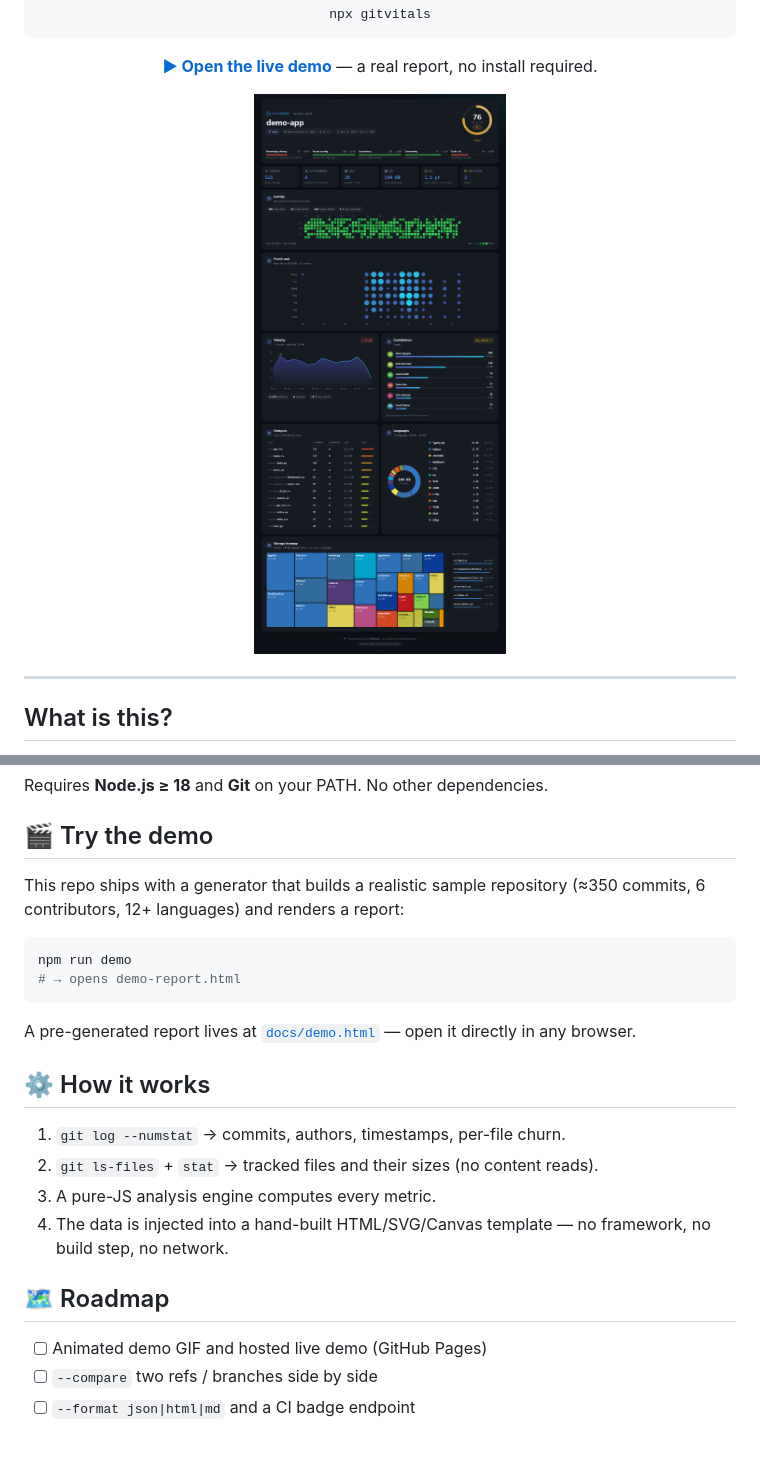
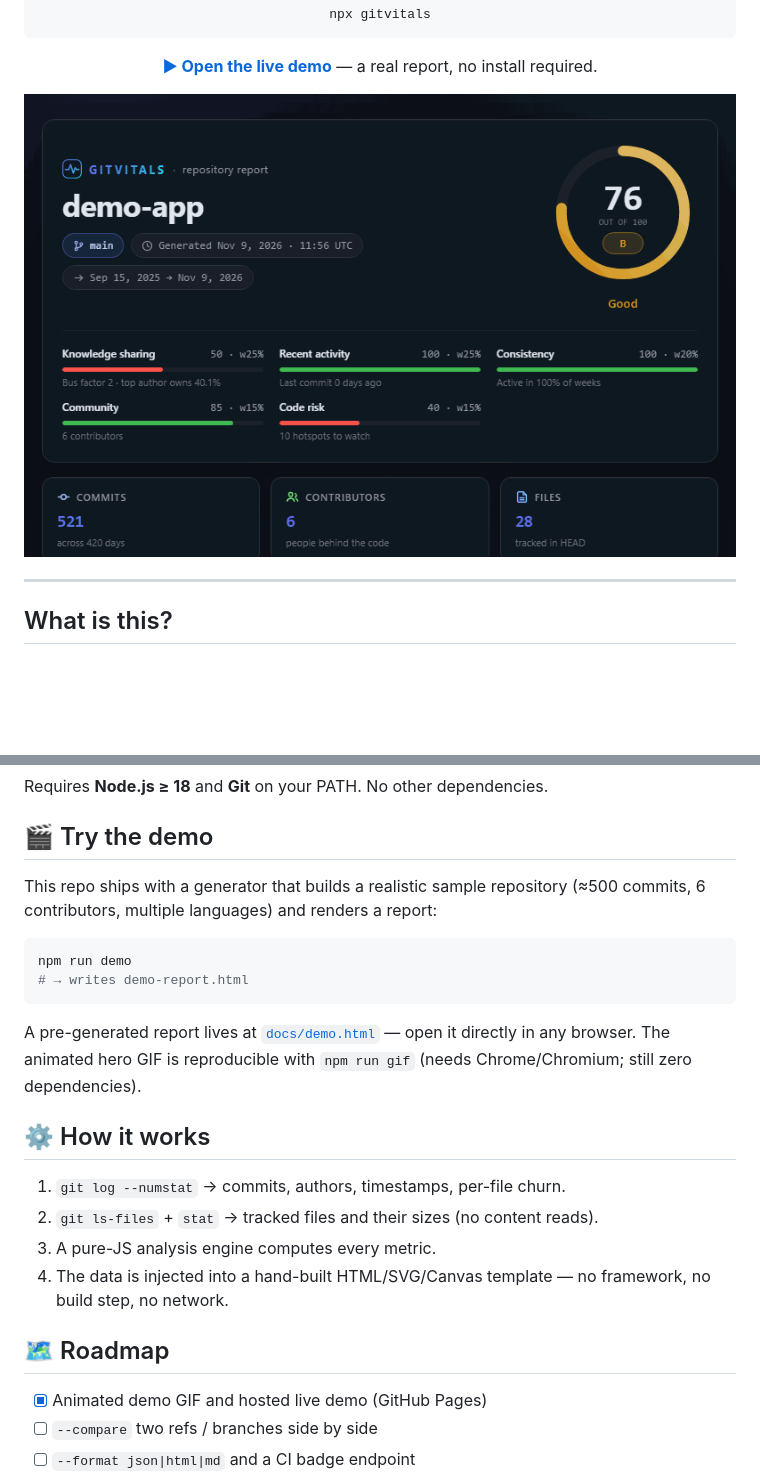
Before and after one commit to turpentieqe/gitvitals, a Markdown page: README.md, 2 parts joined by grey strips. Drawn GitHub-style; pictures changed too: docs/demo.gif (added); blank space fills up the shorter version.

````diff
--- a/README.md
+++ b/README.md
@@ -20,7 +20,7 @@ npx gitvitals
 
 **[▶ Open the live demo](https://turpentieqe.github.io/gitvitals/demo.html)** — a real report, no install required.
 
-<img src="docs/demo.png" alt="GitVitals dashboard" width="100%">
+<img src="docs/demo.gif" alt="GitVitals dashboard — animated scroll-through" width="100%">
 
 </div>
 
@@ -134,14 +134,14 @@ Requires **Node.js ≥ 18** and **Git** on your PATH. No other dependencies.
 
 ## 🎬 Try the demo
 
-This repo ships with a generator that builds a realistic sample repository (≈350 commits, 6 contributors, 12+ languages) and renders a report:
+This repo ships with a generator that builds a realistic sample repository (≈500 commits, 6 contributors, multiple languages) and renders a report:
 
 ```bash
 npm run demo
-# → opens demo-report.html
+# → writes demo-report.html
 ```
 
-A pre-generated report lives at [`docs/demo.html`](docs/demo.html) — open it directly in any browser.
+A pre-generated report lives at [`docs/demo.html`](docs/demo.html) — open it directly in any browser. The animated hero GIF is reproducible with `npm run gif` (needs Chrome/Chromium; still zero dependencies).
 
 ## ⚙️ How it works
 
@@ -152,7 +152,7 @@ A pre-generated report lives at [`docs/demo.html`](docs/demo.html) — open it d
 
 ## 🗺 Roadmap
 
-- [ ] Animated demo GIF and hosted live demo (GitHub Pages)
+- [x] Animated demo GIF and hosted live demo (GitHub Pages)
 - [ ] `--compare` two refs / branches side by side
 - [ ] `--format json|html|md` and a CI badge endpoint
 - [ ] Per-author code ownership (blame-based) heatmap
````
Also changed, not shown: 3 other files.
